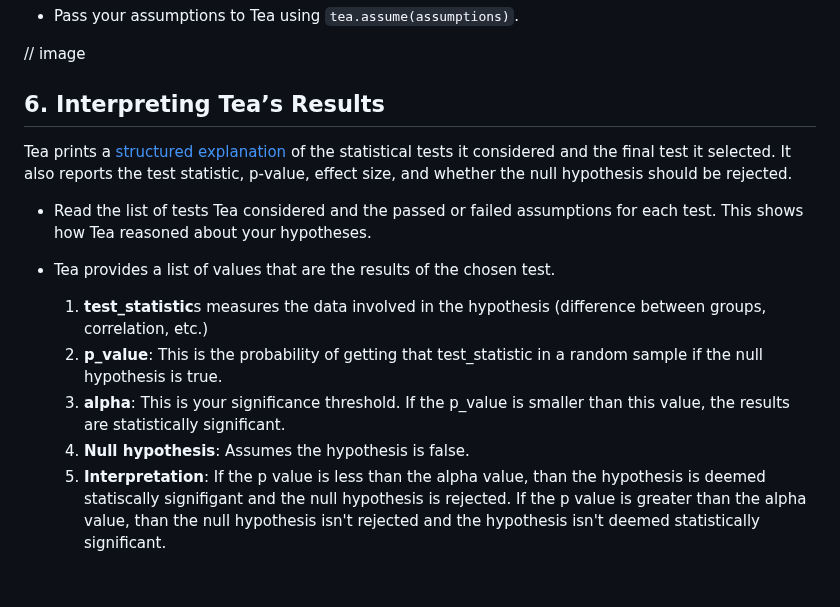
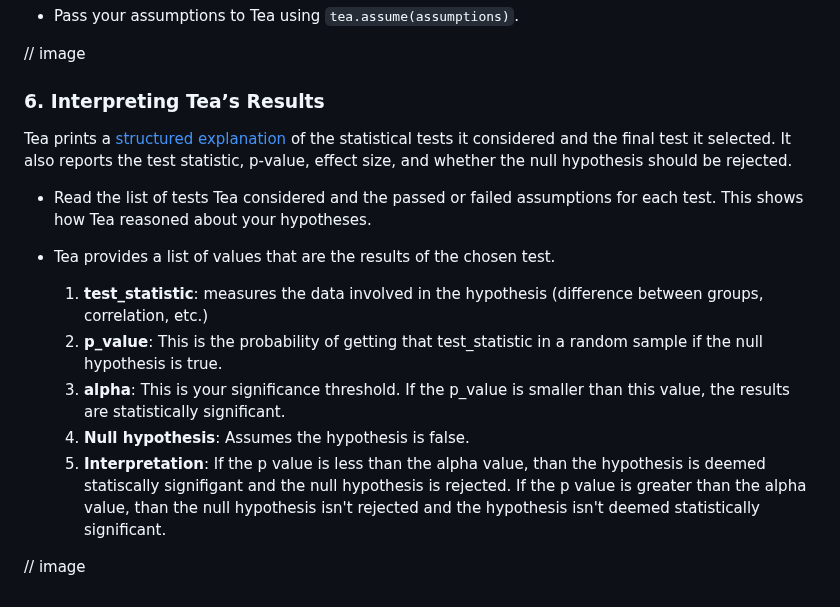
Before and after one commit to ekraw36/Tea_Docs, a Markdown page: task_documentation.md, the part around the change. GitHub-like rendering.

```diff
--- a/task_documentation.md
+++ b/task_documentation.md
@@ -152,14 +152,16 @@ A [hypothesis](glossary.md) tells Tea what relationship you want to test. Tea su
 
 // image
 
-## 6. Interpreting Tea’s Results
+### 6. Interpreting Tea’s Results
 Tea prints a [structured explanation](glossary.md) of the statistical tests it considered and the final test it selected. It also reports the test statistic, p‑value, effect size, and whether the null hypothesis should be rejected.
 
 - Read the list of tests Tea considered and the passed or failed assumptions for each test. This shows how Tea reasoned about your hypotheses.
 
 - Tea provides a list of values that are the results of the chosen test.
-  1. **test_statistic**s measures the data involved in the hypothesis (difference between groups, correlation, etc.)
+  1. **test_statistic**: measures the data involved in the hypothesis (difference between groups, correlation, etc.)
   2. **p_value**: This is the probability of getting that test_statistic in a random sample if the null hypothesis is true.
   3. **alpha**: This is your significance threshold. If the p_value is smaller than this value, the results are statistically significant.
   4. **Null hypothesis**: Assumes the hypothesis is false.
   5. **Interpretation**: If the p value is less than the alpha value, than the hypothesis is deemed statiscally signifigant and the null hypothesis is rejected. If the p value is greater than the alpha value, than the null hypothesis isn't rejected and the hypothesis isn't deemed statistically significant.
+
+// image
```
